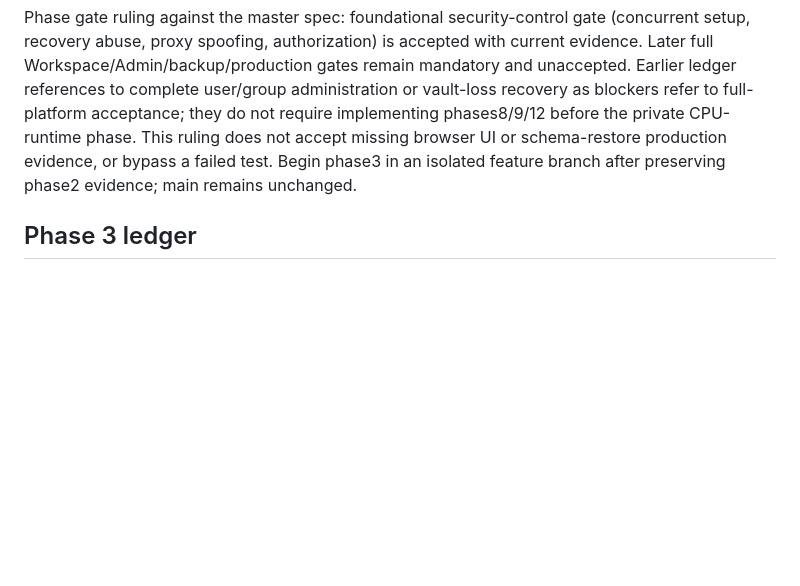
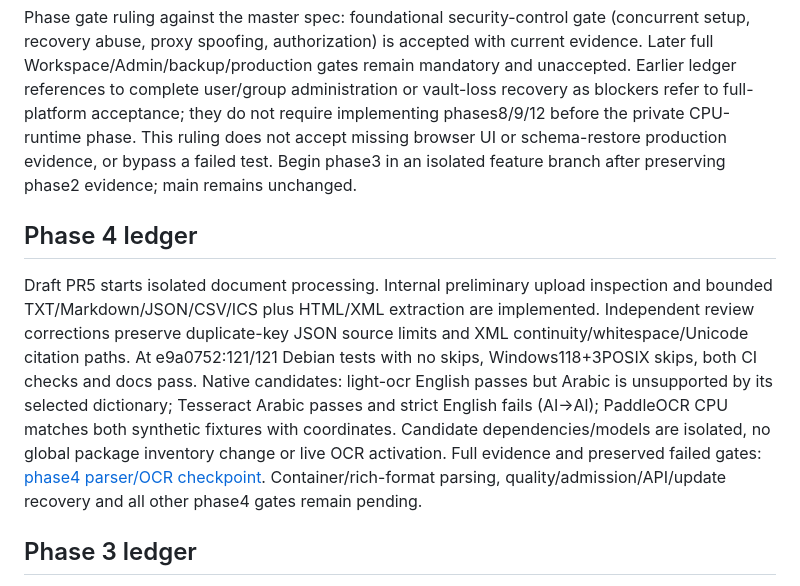
Before and after one commit to atikansari-ghr/LocalAI-WebApp, a Markdown page: docs/progress.md, the part around the change. Rendered like a GitHub page; blank space fills up the shorter version.

Commit message:
docs: record parser checks and actual OCR candidate results including failures

```diff
--- a/docs/progress.md
+++ b/docs/progress.md
@@ -54,6 +54,10 @@ Task 5 verification at cb88f09: 59/59 native Debian tests pass without skips, Wi
 
 Phase gate ruling against the master spec: foundational security-control gate (concurrent setup, recovery abuse, proxy spoofing, authorization) is accepted with current evidence. Later full Workspace/Admin/backup/production gates remain mandatory and unaccepted. Earlier ledger references to complete user/group administration or vault-loss recovery as blockers refer to full-platform acceptance; they do not require implementing phases8/9/12 before the private CPU-runtime phase. This ruling does not accept missing browser UI or schema-restore production evidence, or bypass a failed test. Begin phase3 in an isolated feature branch after preserving phase2 evidence; main remains unchanged.
 
+## Phase 4 ledger
+
+Draft PR5 starts isolated document processing. Internal preliminary upload inspection and bounded TXT/Markdown/JSON/CSV/ICS plus HTML/XML extraction are implemented. Independent review corrections preserve duplicate-key JSON source limits and XML continuity/whitespace/Unicode citation paths. At e9a0752:121/121 Debian tests with no skips, Windows118+3POSIX skips, both CI checks and docs pass. Native candidates: light-ocr English passes but Arabic is unsupported by its selected dictionary; Tesseract Arabic passes and strict English fails (AI→Al); PaddleOCR CPU matches both synthetic fixtures with coordinates. Candidate dependencies/models are isolated, no global package inventory change or live OCR activation. Full evidence and preserved failed gates: [phase4 parser/OCR checkpoint](verification/phase-4-parsers-and-ocr-candidates-2026-10-18.md). Container/rich-format parsing, quality/admission/API/update recovery and all other phase4 gates remain pending.
+
 ## Phase 3 ledger
 
 Phase3 private CPU-runtime gate accepted at3bbe66c856ac2e5f17534761912185ba5ef1ca1c:109/109 clean Debian tests with zero skips, all real native qualification/recovery checks, both required CI jobs, same-source unchanged-schema installer and reversible first activation passed. Actual authenticated HTTP-to-native acceptance passed English/Arabic chat, multilingual embeddings, SSE, cancellation/reuse, context and application/session policy checks using separate synthetic account state. Workers are now enabled/active behind private namespaces/Unix sockets, with zero swap and aggregate peak4,719,296,512bytes. The real account was unchanged. Public readiness is503 with only release_not_qualified; anonymous API access is401. Evidence: [phase3 acceptance](verification/phase-3-activation-2026-10-18.md). Earlier inactive/unaccepted entries below are historical checkpoints, superseded only for the explicitly proven phase3 scope. OCR/RAG, full UI/Admin/Workspace, backups/schema transitions, coordinated updates and production release gates remain unaccepted. PR4 and main are not merged.
```
Also changed, not shown: docs/verification/phase-4-parsers-and-ocr-candidates-2026-10-18.md (added, +37 -0 lines).
